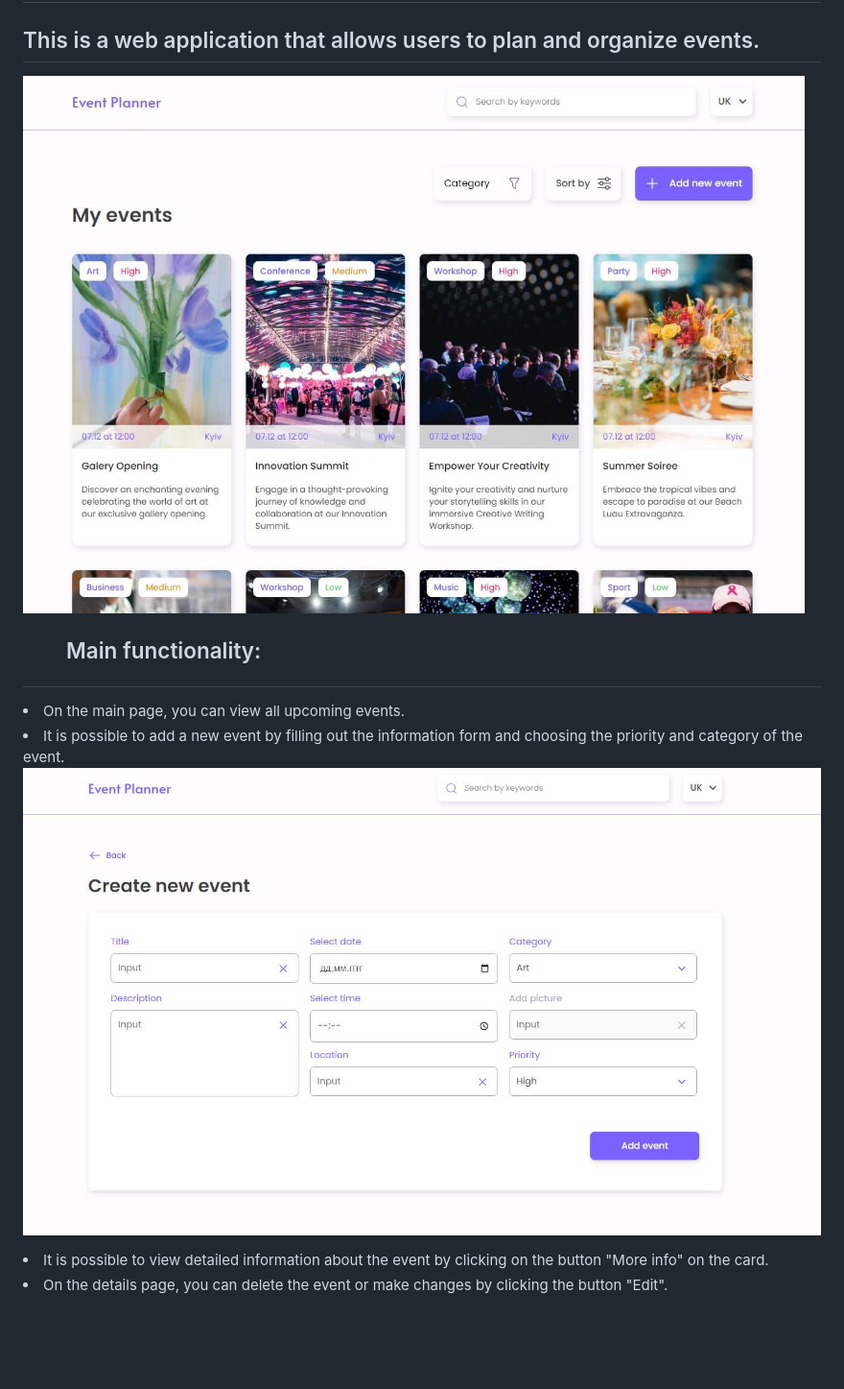
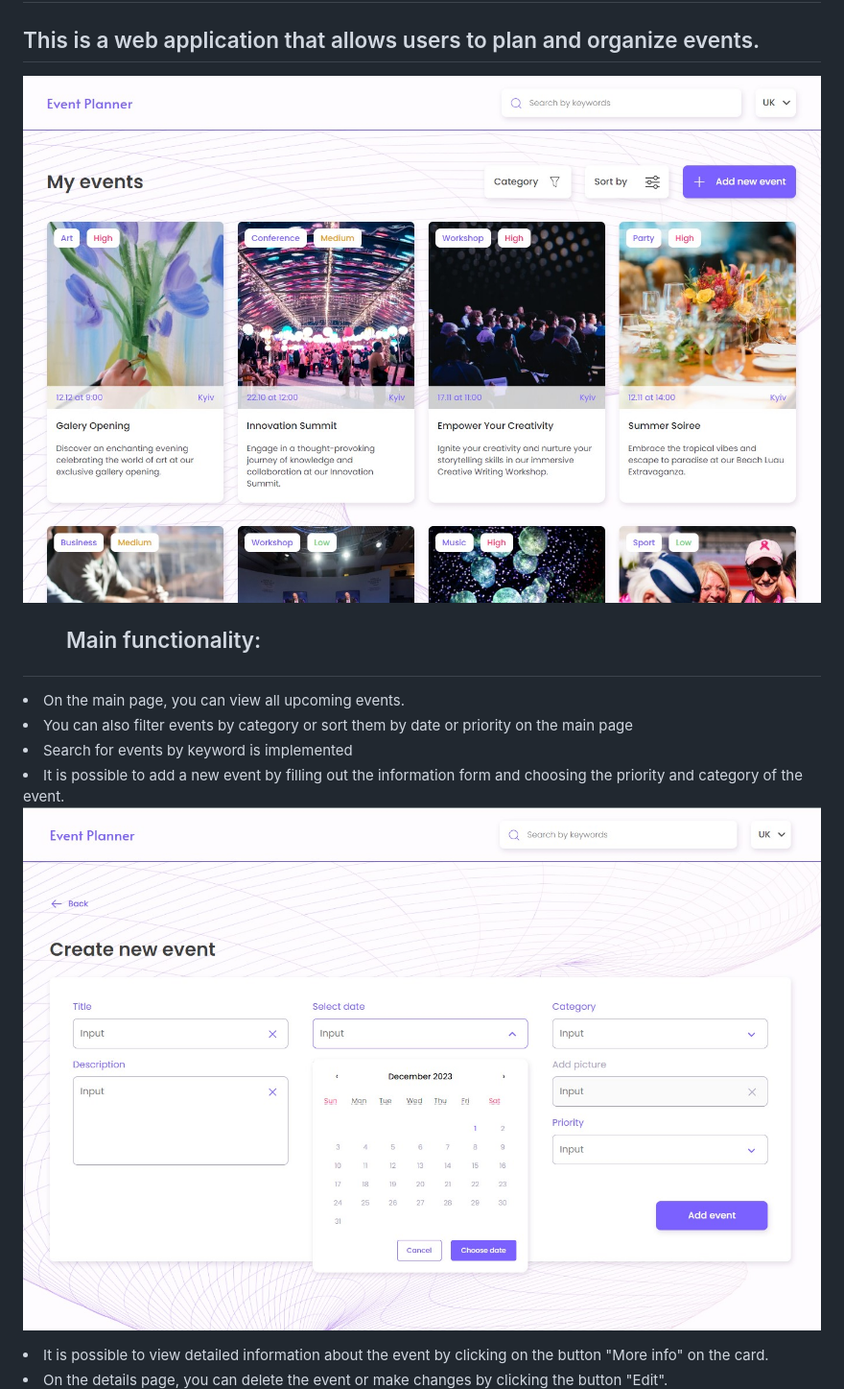
Before and after one commit to JustIrish/event-planner, a Markdown page: README.md, the part around the change printed below. Shown: that part at 96% size. GitHub-like rendering; pictures changed too: src/images/create-event-page.jpg, src/images/main-page.jpg; blank space fills up the shorter version.

Commit message:
made changes to readme

```diff
--- a/README.md
+++ b/README.md
@@ -7,6 +7,8 @@
 ## <ul>Main functionality:</ul>
 
 <li>On the main page, you can view all upcoming events.</li>
+<li>You can also filter events by category or sort them by date or priority on the main page</li>
+<li>Search for events by keyword is implemented</li>
 <li>It is possible to add a new event by filling out the information form and choosing the priority and category of the event.</li>
 
 ![Create event page](./src/images/create-event-page.jpg)
```
Also changed, not shown: other parts of README.md (+6 -2 lines), src/images/event-details-page.jpg.
